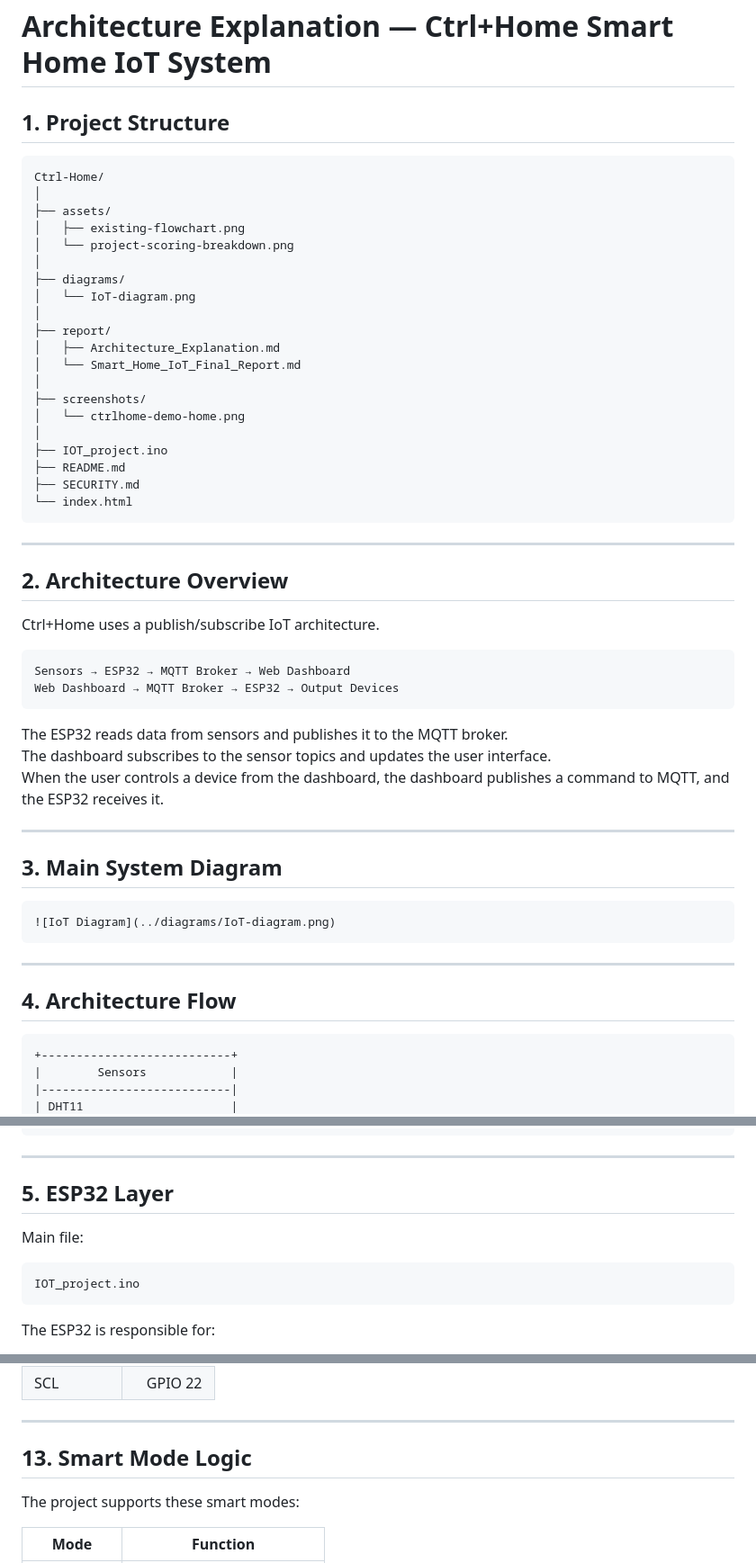
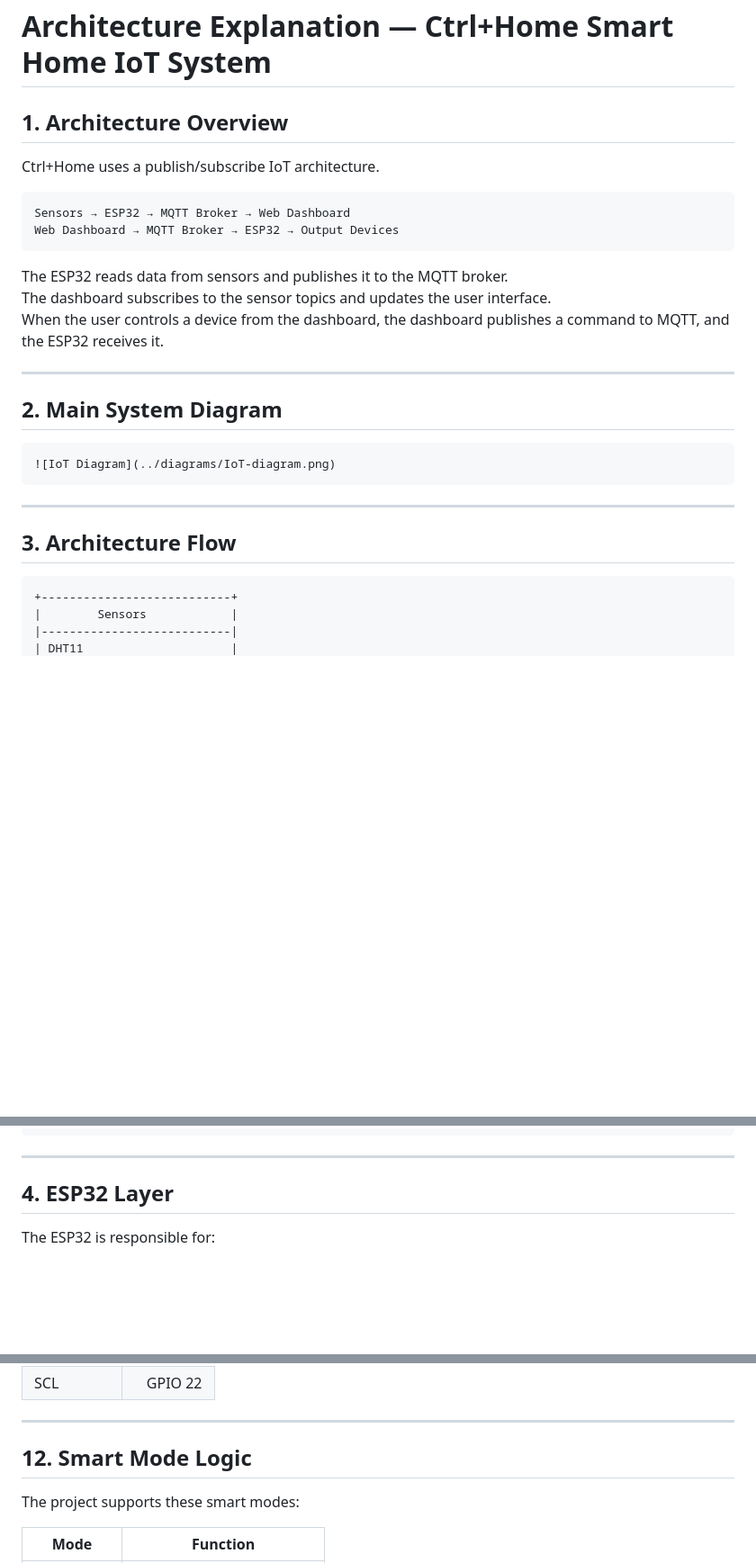
Before and after one commit to blackdogg2/IOT, a Markdown page: report/Architecture_Explanation.md, 3 parts joined by grey strips. Shown at 90% size. Drawn GitHub-style; blank space fills up the shorter version.

````diff
--- a/report/Architecture_Explanation.md
+++ b/report/Architecture_Explanation.md
@@ -1,33 +1,6 @@
 # Architecture Explanation — Ctrl+Home Smart Home IoT System
 
-## 1. Project Structure
-
-```text
-Ctrl-Home/
-│
-├── assets/
-│   ├── existing-flowchart.png
-│   └── project-scoring-breakdown.png
-│
-├── diagrams/
-│   └── IoT-diagram.png
-│
-├── report/
-│   ├── Architecture_Explanation.md
-│   └── Smart_Home_IoT_Final_Report.md
-│
-├── screenshots/
-│   └── ctrlhome-demo-home.png
-│
-├── IOT_project.ino
-├── README.md
-├── SECURITY.md
-└── index.html
-```
-
----
-
-## 2. Architecture Overview
+## 1. Architecture Overview
 
 Ctrl+Home uses a publish/subscribe IoT architecture.
 
@@ -42,7 +15,7 @@ When the user controls a device from the dashboard, the dashboard publishes a co
 
 ---
 
-## 3. Main System Diagram
+## 2. Main System Diagram
 
 ```md
 ![IoT Diagram](../diagrams/IoT-diagram.png)
@@ -50,7 +23,7 @@ When the user controls a device from the dashboard, the dashboard publishes a co
 
 ---
 
-## 4. Architecture Flow
+## 3. Architecture Flow
 
 ```text
 +---------------------------+
@@ -98,13 +71,7 @@ When the user controls a device from the dashboard, the dashboard publishes a co
 
 ---
 
-## 5. ESP32 Layer
-
-Main file:
-
-```text
-IOT_project.ino
-```
+## 4. ESP32 Layer
 
 The ESP32 is responsible for:
 
@@ -280,7 +241,7 @@ These topics allow the ESP32 to confirm output states back to the dashboard.
 
 ---
 
-## 13. Smart Mode Logic
+## 12. Smart Mode Logic
 
 The project supports these smart modes:
 
````
Also changed, not shown: other parts of report/Architecture_Explanation.md (+11 -39 lines).
